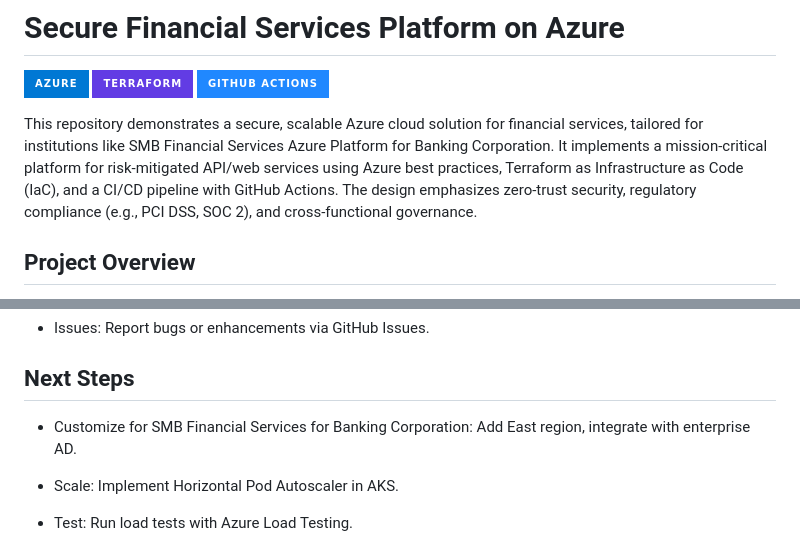
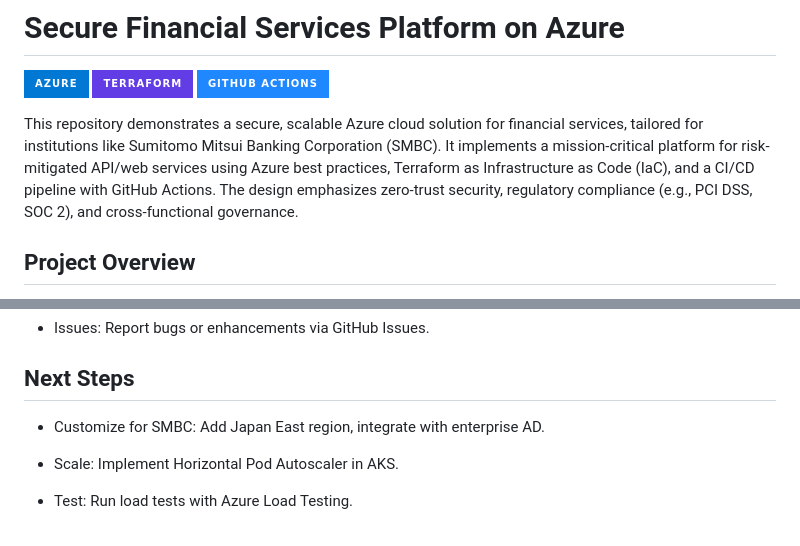
Before and after one commit to kdahal/financial-services-azure-platform, a Markdown page: README.md, 2 parts joined by grey strips. Rendered like a GitHub page; badges without logos.

Commit message:
updated-names

```diff
--- a/README.md
+++ b/README.md
@@ -2,7 +2,7 @@
 
 [![Azure](https://img.shields.io/badge/Azure-0078D4?style=for-the-badge&logo=azure&logoColor=white)](https://azure.microsoft.com/) [![Terraform](https://img.shields.io/badge/Terraform-623CE4?style=for-the-badge&logo=terraform&logoColor=white)](https://www.terraform.io/) [![GitHub Actions](https://img.shields.io/badge/GitHub_Actions-2088FF?style=for-the-badge&logo=github-actions&logoColor=white)](https://github.com/features/actions)
 
-This repository demonstrates a secure, scalable Azure cloud solution for financial services, tailored for institutions like SMB Financial Services Azure Platform for Banking Corporation. It implements a mission-critical platform for risk-mitigated API/web services using Azure best practices, Terraform as Infrastructure as Code (IaC), and a CI/CD pipeline with GitHub Actions. The design emphasizes zero-trust security, regulatory compliance (e.g., PCI DSS, SOC 2), and cross-functional governance.
+This repository demonstrates a secure, scalable Azure cloud solution for financial services, tailored for institutions like Sumitomo Mitsui Banking Corporation (SMBC). It implements a mission-critical platform for risk-mitigated API/web services using Azure best practices, Terraform as Infrastructure as Code (IaC), and a CI/CD pipeline with GitHub Actions. The design emphasizes zero-trust security, regulatory compliance (e.g., PCI DSS, SOC 2), and cross-functional governance.
 
 ## Project Overview
 
@@ -296,7 +296,7 @@ To tear down everything and stop billing:
 
 ## Next Steps
 
-* Customize for SMB Financial Services for Banking Corporation: Add East region, integrate with enterprise AD.
+* Customize for SMBC: Add Japan East region, integrate with enterprise AD.
 
 * Scale: Implement Horizontal Pod Autoscaler in AKS.
 
```
